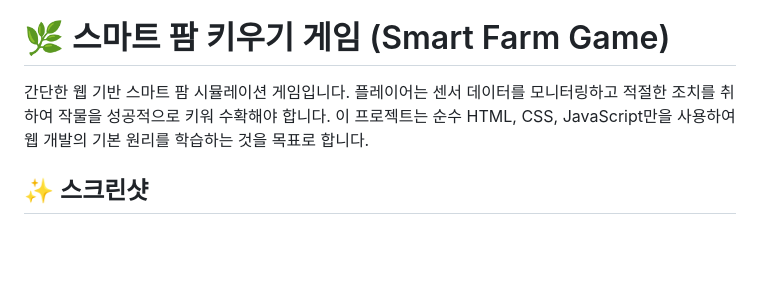
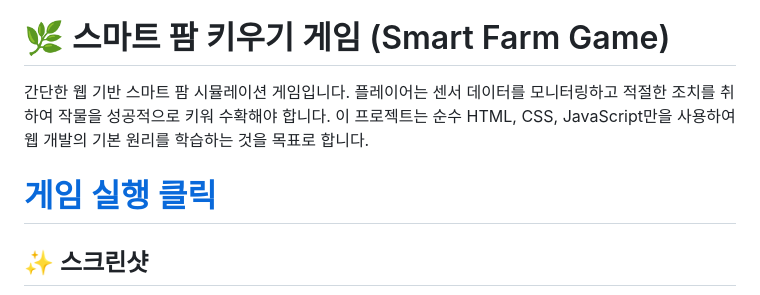
Before and after one commit to buskingsue/smart_farm_game, a Markdown page: README.md, the part around the change printed below. Drawn GitHub-style; blank space fills up the shorter version.

```diff
--- a/README.md
+++ b/README.md
@@ -3,4 +3,6 @@
 
 간단한 웹 기반 스마트 팜 시뮬레이션 게임입니다. 플레이어는 센서 데이터를 모니터링하고 적절한 조치를 취하여 작물을 성공적으로 키워 수확해야 합니다. 이 프로젝트는 순수 HTML, CSS, JavaScript만을 사용하여 웹 개발의 기본 원리를 학습하는 것을 목표로 합니다.
 
+# [게임 실행 클릭](https://buskingsue.github.io/smart_farm_game)
+
 ## ✨ 스크린샷
```
Also changed, not shown: other parts of README.md (+0 -1 lines).
